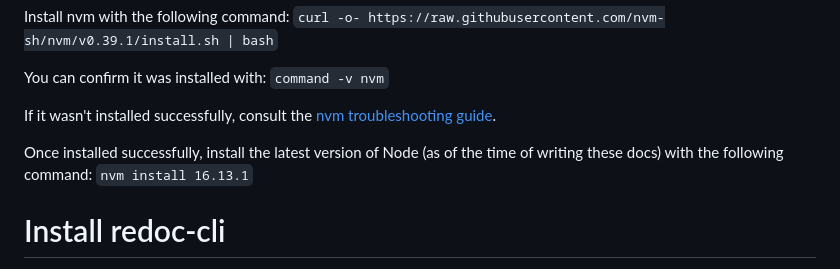
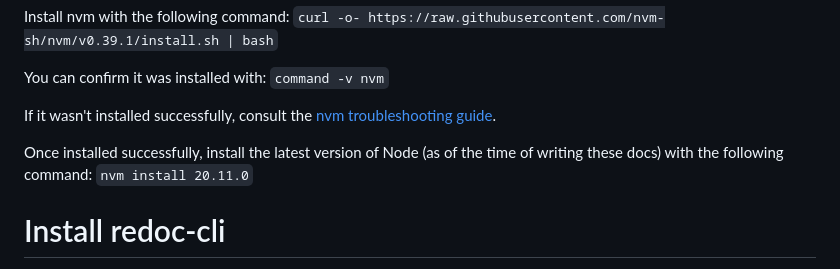
Before and after one commit to chirpradio/nextup, a Markdown page: setup.md, the part around the change. Rendered like a GitHub page.

Commit message:
Update to Node 20

```diff
--- a/setup.md
+++ b/setup.md
@@ -35,7 +35,7 @@ You can confirm it was installed with:
 If it wasn't installed successfully, consult the [nvm troubleshooting guide](https://github.com/nvm-sh/nvm#troubleshooting-on-macos).
 
 Once installed successfully, install the latest version of Node (as of the time of writing these docs) with the following command:
-`nvm install 16.13.1`
+`nvm install 20.11.0`
 
 # Install redoc-cli
 This library is used to compile the API documentation. Install it with the following command:
```
